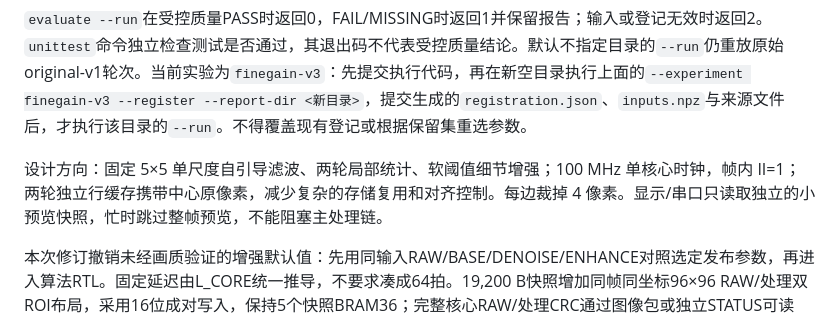
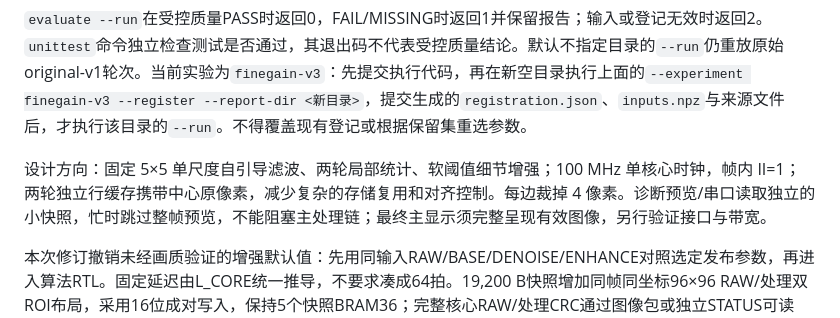
Before and after one commit to infr025t/fpga2026, a Markdown page: stream_video_enhance/README.md, the part around the change. Rendered like a GitHub page.

```diff
--- a/stream_video_enhance/README.md
+++ b/stream_video_enhance/README.md
@@ -22,7 +22,7 @@ python -m stream_video_enhance.model.evaluate --run --report-dir <新目录>
 
 `evaluate --run`在受控质量PASS时返回0，FAIL/MISSING时返回1并保留报告；输入或登记无效时返回2。`unittest`命令独立检查测试是否通过，其退出码不代表受控质量结论。默认不指定目录的`--run`仍重放原始original-v1轮次。当前实验为`finegain-v3`：先提交执行代码，再在新空目录执行上面的`--experiment finegain-v3 --register --report-dir <新目录>`，提交生成的`registration.json`、`inputs.npz`与来源文件后，才执行该目录的`--run`。不得覆盖现有登记或根据保留集重选参数。
 
-设计方向：固定 5×5 单尺度自引导滤波、两轮局部统计、软阈值细节增强；100 MHz 单核心时钟，帧内 II=1；两轮独立行缓存携带中心原像素，减少复杂的存储复用和对齐控制。每边裁掉 4 像素。显示/串口只读取独立的小预览快照，忙时跳过整帧预览，不能阻塞主处理链。
+设计方向：固定 5×5 单尺度自引导滤波、两轮局部统计、软阈值细节增强；100 MHz 单核心时钟，帧内 II=1；两轮独立行缓存携带中心原像素，减少复杂的存储复用和对齐控制。每边裁掉 4 像素。诊断预览/串口读取独立的小快照，忙时跳过整帧预览，不能阻塞主处理链；最终主显示须完整呈现有效图像，另行验证接口与带宽。
 
 本次修订撤销未经画质验证的增强默认值：先用同输入RAW/BASE/DENOISE/ENHANCE对照选定发布参数，再进入算法RTL。固定延迟由L_CORE统一推导，不要求凑成64拍。19,200 B快照增加同帧同坐标96×96 RAW/处理双ROI布局，采用16位成对写入，保持5个快照BRAM36；完整核心RAW/处理CRC通过图像包或独立STATUS可读取。新增诊断会增加少量逻辑与寄存器，未宣称资源成本为零。
 
```
Also changed, not shown: stream_video_enhance/docs/status.md (+3 -3 lines).
